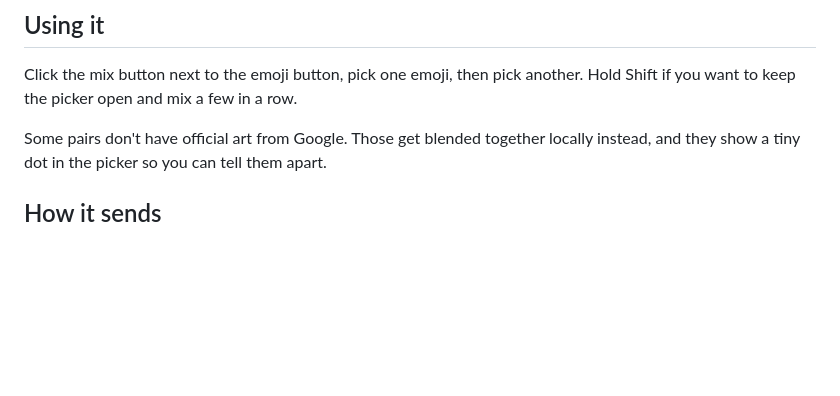
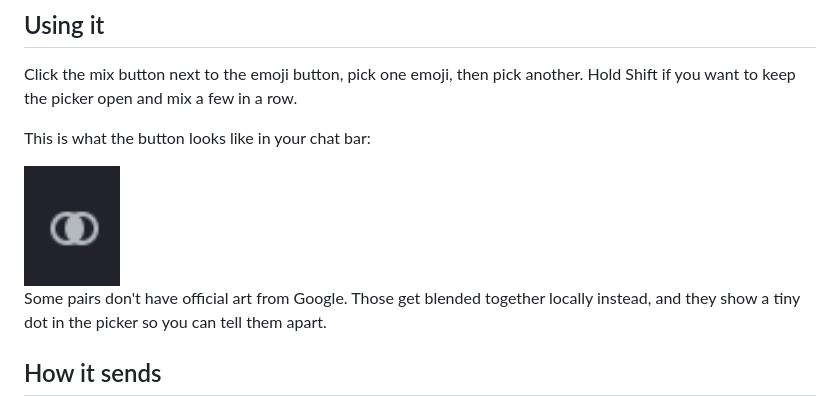
Before and after one commit to zararashigal/EmojiCafe, a Markdown page: README.md, the part around the change. Drawn GitHub-style; pictures changed too: images/button.png (added); blank space fills up the shorter version.

Commit message:
Add button screenshot

```diff
--- a/README.md
+++ b/README.md
@@ -11,6 +11,10 @@ Ever wanted to smash two emojis together and get a brand new one? That's all thi
 ## Using it
 
 Click the mix button next to the emoji button, pick one emoji, then pick another. Hold Shift if you want to keep the picker open and mix a few in a row.
+
+This is what the button looks like in your chat bar:
+
+<img src="./images/button.png" alt="The EmojiMix button in the Discord chat bar" width="96">
 
 Some pairs don't have official art from Google. Those get blended together locally instead, and they show a tiny dot in the picker so you can tell them apart.
 
```
